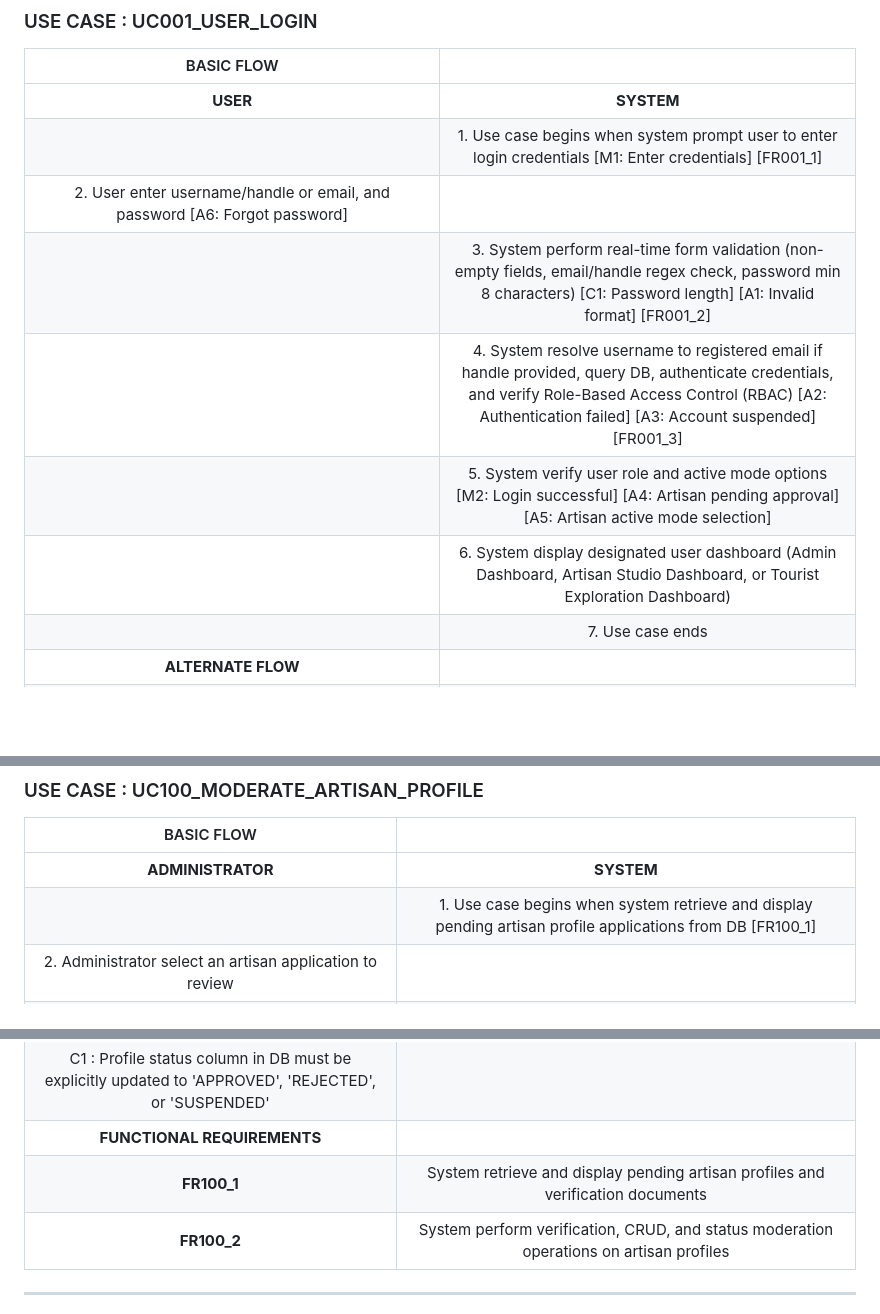
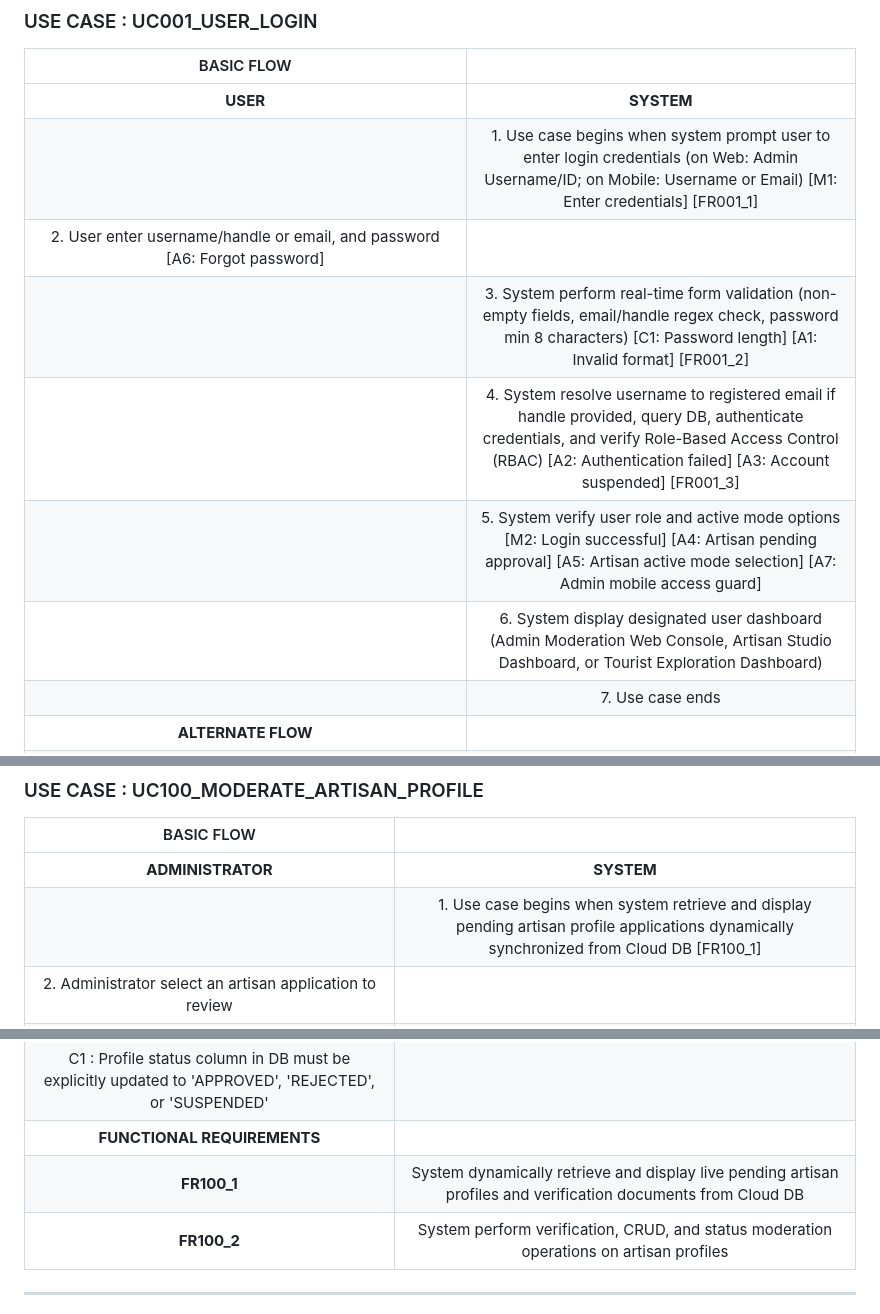
Before and after one commit to ivanraju/WarisanKita, a Markdown page: docs/use_case_description_tables.md, 3 parts joined by grey strips. Rendered like a GitHub page; blank space fills up the shorter version.

```diff
--- a/docs/use_case_description_tables.md
+++ b/docs/use_case_description_tables.md
@@ -7,11 +7,11 @@
 | BASIC FLOW | |
 | :---: | :---: |
 | **USER** | **SYSTEM** |
-| | 1. Use case begins when system prompt user to enter login credentials [M1: Enter credentials] [FR001_1] |
+| | 1. Use case begins when system prompt user to enter login credentials (on Web: Admin Username/ID; on Mobile: Username or Email) [M1: Enter credentials] [FR001_1] |
 | 2. User enter username/handle or email, and password [A6: Forgot password] | |
 | | 3. System perform real-time form validation (non-empty fields, email/handle regex check, password min 8 characters) [C1: Password length] [A1: Invalid format] [FR001_2] |
 | | 4. System resolve username to registered email if handle provided, query DB, authenticate credentials, and verify Role-Based Access Control (RBAC) [A2: Authentication failed] [A3: Account suspended] [FR001_3] |
-| | 5. System verify user role and active mode options [M2: Login successful] [A4: Artisan pending approval] [A5: Artisan active mode selection] |
-| | 6. System display designated user dashboard (Admin Dashboard, Artisan Studio Dashboard, or Tourist Exploration Dashboard) |
+| | 5. System verify user role and active mode options [M2: Login successful] [A4: Artisan pending approval] [A5: Artisan active mode selection] [A7: Admin mobile access guard] |
+| | 6. System display designated user dashboard (Admin Moderation Web Console, Artisan Studio Dashboard, or Tourist Exploration Dashboard) |
 | | 7. Use case ends |
 | **ALTERNATE FLOW** | |
@@ -97,7 +99,7 @@
 | BASIC FLOW | |
 | :---: | :---: |
 | **ADMINISTRATOR** | **SYSTEM** |
-| | 1. Use case begins when system retrieve and display pending artisan profile applications from DB [FR100_1] |
+| | 1. Use case begins when system retrieve and display pending artisan profile applications dynamically synchronized from Cloud DB [FR100_1] |
 | 2. Administrator select an artisan application to review | |
 | | 3. System display artisan profile details, SSM business registration number & optional PDF, Kraftangan Master Certificate, and studio workshop photos |
 | 4. Administrator select "Approve" menu [A1: Reject profile] [A2: Suspend user] | |
@@ -113,7 +115,7 @@
 | **CONSTRAINTS** | |
 | C1 : Profile status column in DB must be explicitly updated to 'APPROVED', 'REJECTED', or 'SUSPENDED' | |
 | **FUNCTIONAL REQUIREMENTS** | |
-| **FR100_1** | System retrieve and display pending artisan profiles and verification documents |
+| **FR100_1** | System dynamically retrieve and display live pending artisan profiles and verification documents from Cloud DB |
 | **FR100_2** | System perform verification, CRUD, and status moderation operations on artisan profiles |
 
 ---
```
Also changed, not shown: other parts of docs/use_case_description_tables.md (+14 -12 lines).
